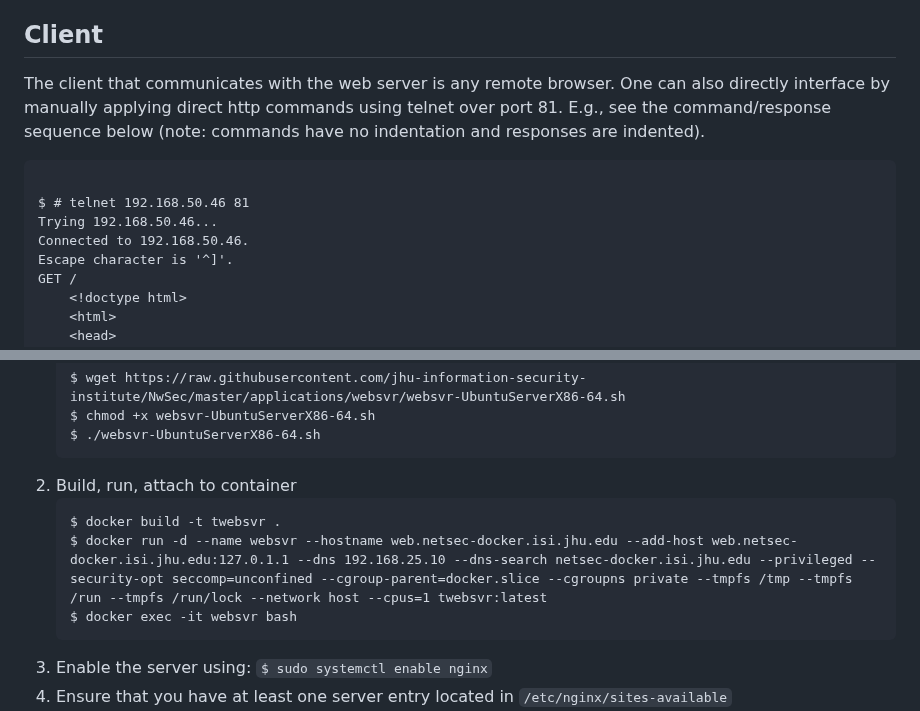
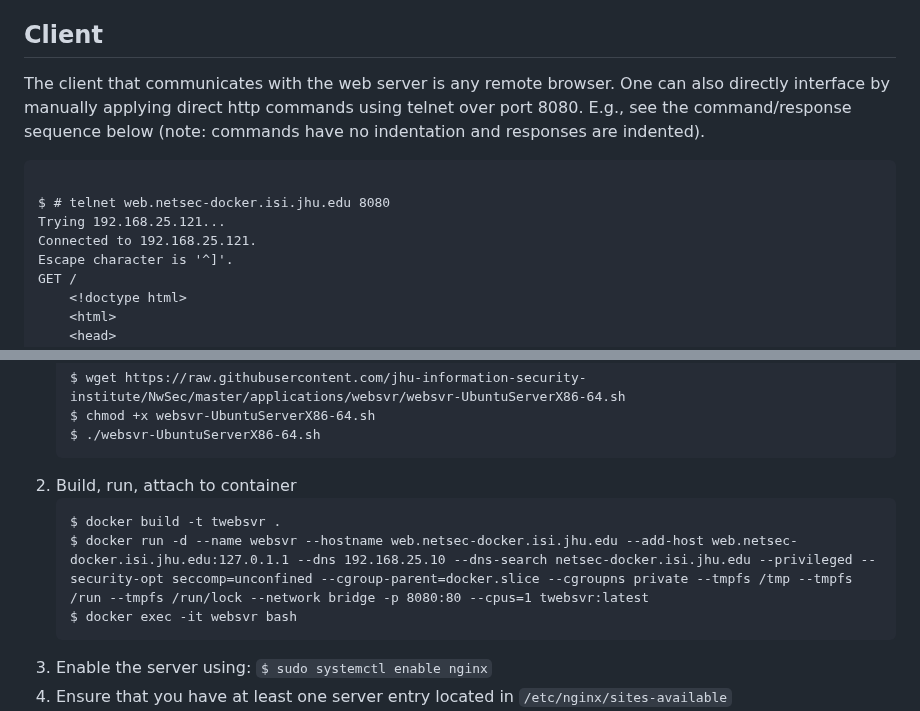
Before and after one commit to jhu-information-security-institute/NwSec, a Markdown page: applications/websvr/README.md, 2 parts joined by grey strips. Drawn GitHub-style.

````diff
--- a/applications/websvr/README.md
+++ b/applications/websvr/README.md
@@ -10,11 +10,11 @@ The RPI4B is using Ubuntu Server OS, version 18.04.
 The VM is using Ubuntu Server OS, version 20.04.  It is designed to run within a Docker container in our [UbuntuServerx86-64-target VM](https://github.com/jhu-information-security-institute/NwSec/blob/master/config/UbuntuServerX86-64/targetVm-README.md).
 
 ## Client
-The client that communicates with the web server is any remote browser.  One can also directly interface by manually applying direct http commands using telnet over port 81.  E.g., see the command/response sequence below (note: commands have no indentation and  responses are indented).
+The client that communicates with the web server is any remote browser.  One can also directly interface by manually applying direct http commands using telnet over port 8080.  E.g., see the command/response sequence below (note: commands have no indentation and  responses are indented).
 <pre><code>
-$ # telnet 192.168.50.46 81
-Trying 192.168.50.46...
-Connected to 192.168.50.46.
+$ # telnet web.netsec-docker.isi.jhu.edu 8080
+Trying 192.168.25.121...
+Connected to 192.168.25.121.
 Escape character is '^]'.
 GET /
     &lt!doctype html&gt
@@ -42,7 +42,7 @@ Connection closed by foreign host.
 1. Build, run, attach to container
     ```
     $ docker build -t twebsvr .
-    $ docker run -d --name websvr --hostname web.netsec-docker.isi.jhu.edu --add-host web.netsec-docker.isi.jhu.edu:127.0.1.1 --dns 192.168.25.10 --dns-search netsec-docker.isi.jhu.edu --privileged --security-opt seccomp=unconfined --cgroup-parent=docker.slice --cgroupns private --tmpfs /tmp --tmpfs /run --tmpfs /run/lock --network host --cpus=1 twebsvr:latest
+    $ docker run -d --name websvr --hostname web.netsec-docker.isi.jhu.edu --add-host web.netsec-docker.isi.jhu.edu:127.0.1.1 --dns 192.168.25.10 --dns-search netsec-docker.isi.jhu.edu --privileged --security-opt seccomp=unconfined --cgroup-parent=docker.slice --cgroupns private --tmpfs /tmp --tmpfs /run --tmpfs /run/lock --network bridge -p 8080:80 --cpus=1 twebsvr:latest
     $ docker exec -it websvr bash
     ```
 1. Enable the server using: `$ sudo systemctl enable nginx`
````
